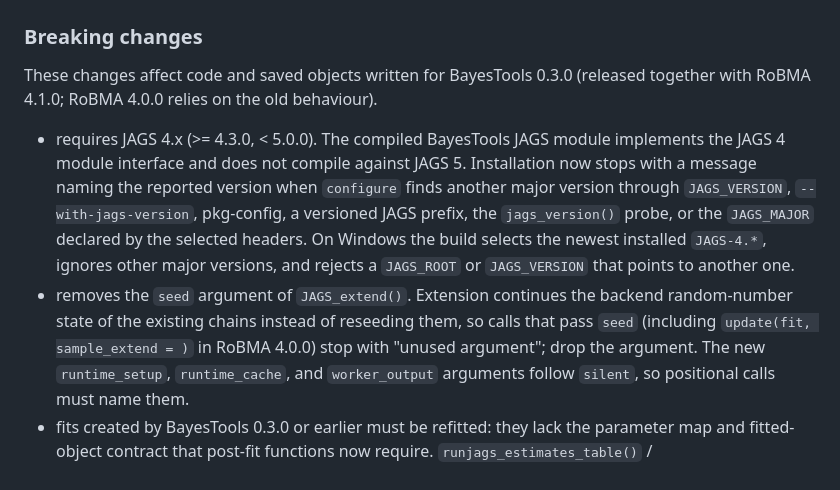
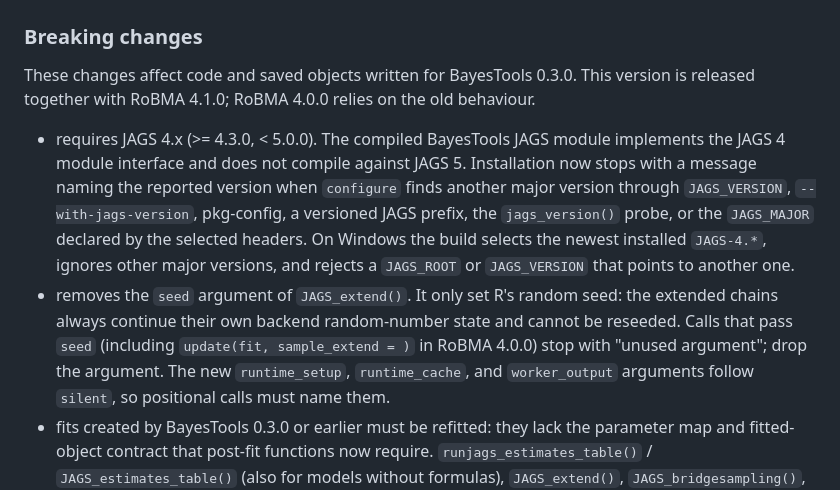
Before and after one commit to FBartos/BayesTools, a Markdown page: NEWS.md, the part around the change. Rendered like a GitHub page.

Commit message:
Correct two statements in the 0.3.1 breaking-changes NEWS
The introduction attributed the joint release with RoBMA 4.1.0 to
BayesTools 0.3.0, and the JAGS_extend() entry implied that the removed
seed argument used to reseed the chains; in 0.3.0 it only called
set.seed() and the extended chains continued their own backend state.

Co-Authored-By: Claude Opus 5.5 <noreply@anthropic.com>

```diff
--- a/NEWS.md
+++ b/NEWS.md
@@ -1,7 +1,8 @@
 # version 0.3.1
 ### Breaking changes
-These changes affect code and saved objects written for BayesTools 0.3.0
-(released together with RoBMA 4.1.0; RoBMA 4.0.0 relies on the old behaviour).
+These changes affect code and saved objects written for BayesTools 0.3.0.
+This version is released together with RoBMA 4.1.0; RoBMA 4.0.0 relies on the
+old behaviour.
 - requires JAGS 4.x (>= 4.3.0, < 5.0.0). The compiled BayesTools JAGS module
   implements the JAGS 4 module interface and does not compile against JAGS 5.
   Installation now stops with a message naming the reported version when
@@ -11,10 +12,11 @@ These changes affect code and saved objects written for BayesTools 0.3.0
   headers. On Windows the build selects the newest installed `JAGS-4.*`,
   ignores other major versions, and rejects a `JAGS_ROOT` or `JAGS_VERSION`
   that points to another one.
-- removes the `seed` argument of `JAGS_extend()`. Extension continues the
-  backend random-number state of the existing chains instead of reseeding
-  them, so calls that pass `seed` (including `update(fit, sample_extend = )`
-  in RoBMA 4.0.0) stop with "unused argument"; drop the argument. The new
+- removes the `seed` argument of `JAGS_extend()`. It only set R's random seed:
+  the extended chains always continue their own backend random-number state
+  and cannot be reseeded. Calls that pass `seed` (including
+  `update(fit, sample_extend = )` in RoBMA 4.0.0) stop with "unused
+  argument"; drop the argument. The new
   `runtime_setup`, `runtime_cache`, and `worker_output` arguments follow
   `silent`, so positional calls must name them.
 - fits created by BayesTools 0.3.0 or earlier must be refitted: they lack the
```
